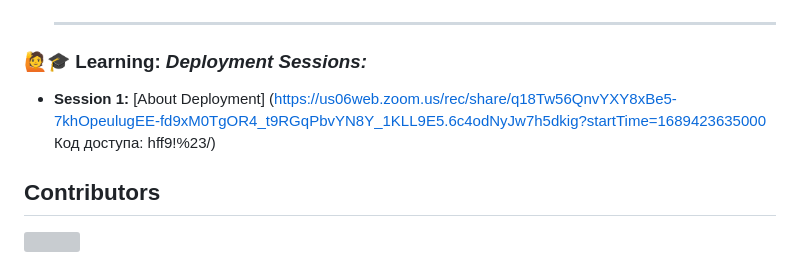
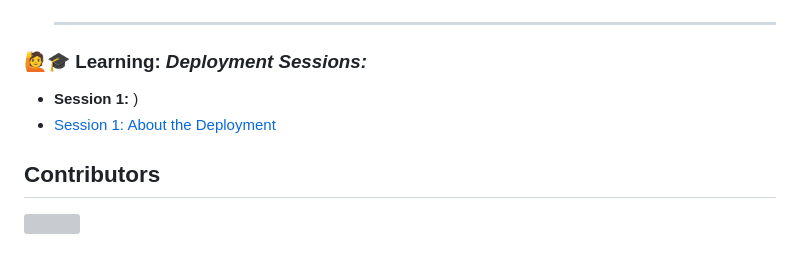
Before and after one commit to campforce/car-and-parts-export-company, a Markdown page: README.md, the part around the change. Rendered like a GitHub page; grey boxes are pictures that could not be loaded.

```diff
--- a/README.md
+++ b/README.md
@@ -58,8 +58,9 @@ Salesforce application of auto parts retailer. 🚘🛠⚙️
 
 
 ### 🙋🎓 **Learning:** _Deployment Sessions:_
-- **Session 1:** [About Deployment] (https://us06web.zoom.us/rec/share/q18Tw56QnvYXY8xBe5-7khOpeulugEE-fd9xM0TgOR4_t9RGqPbvYN8Y_1KLL9E5.6c4odNyJw7h5dkig?startTime=1689423635000
-Код доступа: hff9!%23/)
+- **Session 1:**  )
+- [Session 1: About the Deployment](https://zoom.us/rec/play/uUp8Ddv0bA2pQaljXtzsqlIYmdcQuy_m7ynL05F9Ioc8J7ASYkb4zBqibSzgun3UnePfHKXm-orgdS8O.1IAH2SFTVGFVgwNJ?autoplay=true&startTime=1689413199000/)
+
 
 
 
```
